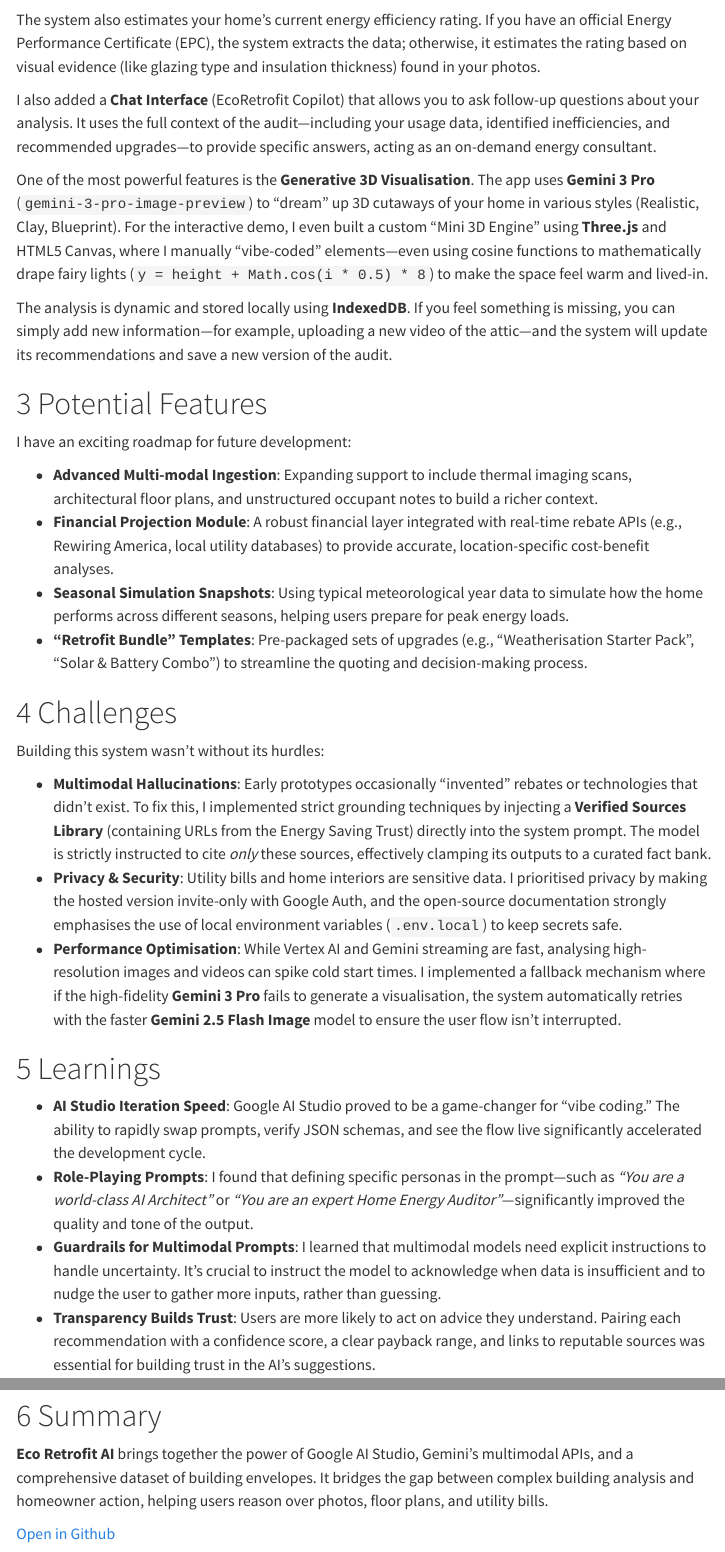
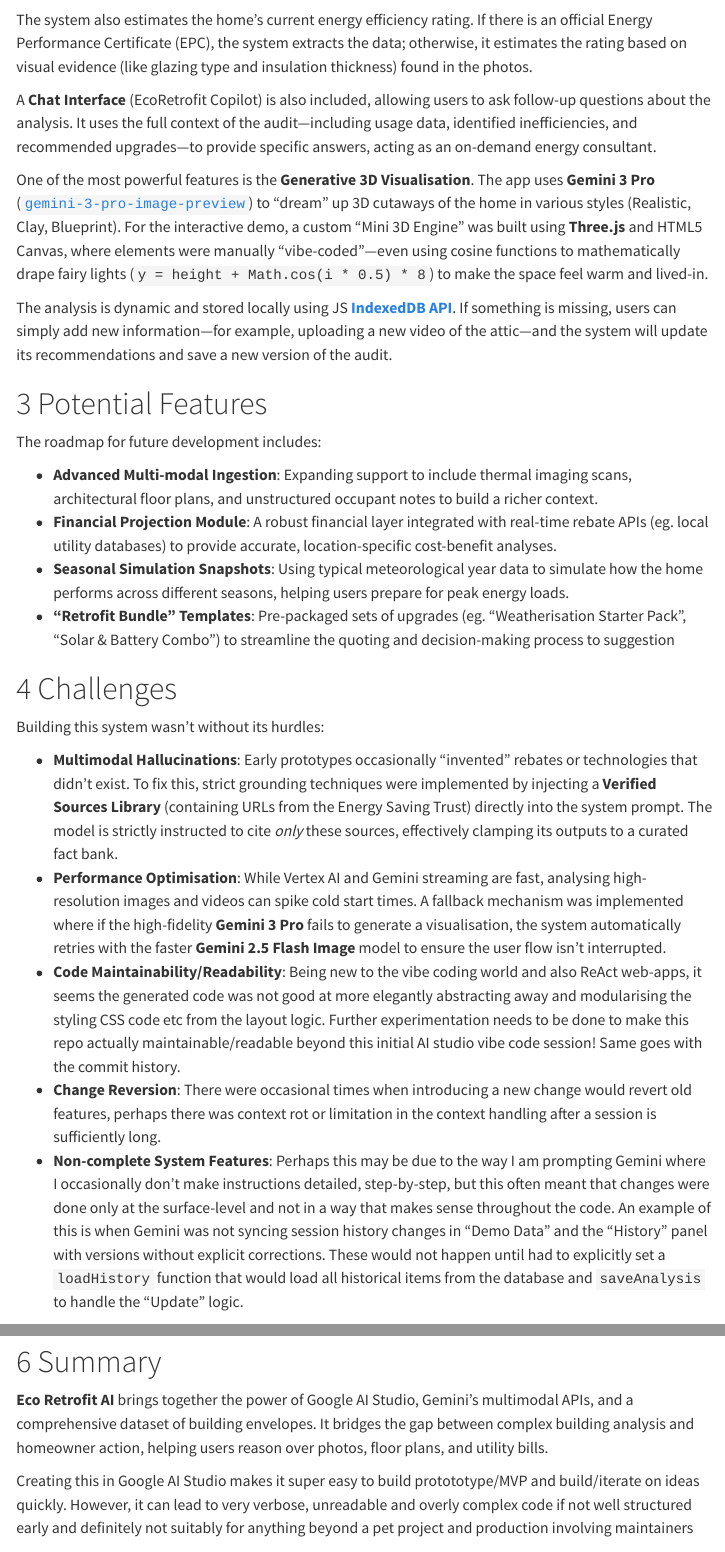
Before and after one commit to charleneleong-ai/ai-intuition, a Quarto document (projects/posts/eco-retrofit-ai/index.qmd): the page in a window 1100 px wide, from 1110 px down, and a second part further down, joined at a grey line. Rendered offline with R 4.5, knitr and Pandoc in place of Quarto, with nearby package versions; menus at the side of the page are left out.

Commit message:
fix: small ecoretrofit post fixes

```diff
--- a/projects/posts/eco-retrofit-ai/index.qmd
+++ b/projects/posts/eco-retrofit-ai/index.qmd
@@ -38,31 +38,30 @@
 
-The system also estimates your home's current energy efficiency rating. If you have an official Energy Performance Certificate (EPC), the system extracts the data; otherwise, it estimates the rating based on visual evidence (like glazing type and insulation thickness) found in your photos.
+The system also estimates the home's current energy efficiency rating. If there is an official Energy Performance Certificate (EPC), the system extracts the data; otherwise, it estimates the rating based on visual evidence (like glazing type and insulation thickness) found in the photos.
 
-I also added a **Chat Interface** (EcoRetrofit Copilot) that allows you to ask follow-up questions about your analysis. It uses the full context of the audit—including your usage data, identified inefficiencies, and recommended upgrades—to provide specific answers, acting as an on-demand energy consultant.
+A **Chat Interface** (EcoRetrofit Copilot) is also included, allowing users to ask follow-up questions about the analysis. It uses the full context of the audit—including usage data, identified inefficiencies, and recommended upgrades—to provide specific answers, acting as an on-demand energy consultant.
 
-One of the most powerful features is the **Generative 3D Visualisation**. The app uses **Gemini 3 Pro** (`gemini-3-pro-image-preview`) to "dream" up 3D cutaways of your home in various styles (Realistic, Clay, Blueprint). For the interactive demo, I even built a custom "Mini 3D Engine" using **Three.js** and HTML5 Canvas, where I manually "vibe-coded" elements—even using cosine functions to mathematically drape fairy lights (`y = height + Math.cos(i * 0.5) * 8`) to make the space feel warm and lived-in.
+One of the most powerful features is the **Generative 3D Visualisation**. The app uses **Gemini 3 Pro** ([`gemini-3-pro-image-preview`](https://docs.cloud.google.com/vertex-ai/generative-ai/docs/models/gemini/3-pro-image)) to "dream" up 3D cutaways of the home in various styles (Realistic, Clay, Blueprint). For the interactive demo, a custom "Mini 3D Engine" was built using **Three.js** and HTML5 Canvas, where elements were manually "vibe-coded"—even using cosine functions to mathematically drape fairy lights (`y = height + Math.cos(i * 0.5) * 8`) to make the space feel warm and lived-in.
 
-The analysis is dynamic and stored locally using **IndexedDB**. If you feel something is missing, you can simply add new information—for example, uploading a new video of the attic—and the system will update its recommendations and save a new version of the audit.
+The analysis is dynamic and stored locally using JS [**IndexedDB API**](https://developer.mozilla.org/en-US/docs/Web/API/IndexedDB_API). If something is missing, users can simply add new information—for example, uploading a new video of the attic—and the system will update its recommendations and save a new version of the audit.
 
 # Potential Features
 
-I have an exciting roadmap for future development:
+The roadmap for future development includes:
 
 -   **Advanced Multi-modal Ingestion**: Expanding support to include thermal imaging scans, architectural floor plans, and unstructured occupant notes to build a richer context.
--   **Financial Projection Module**: A robust financial layer integrated with real-time rebate APIs (e.g., Rewiring America, local utility databases) to provide accurate, location-specific cost-benefit analyses.
+-   **Financial Projection Module**: A robust financial layer integrated with real-time rebate APIs (eg. local utility databases) to provide accurate, location-specific cost-benefit analyses.
 -   **Seasonal Simulation Snapshots**: Using typical meteorological year data to simulate how the home performs across different seasons, helping users prepare for peak energy loads.
--   **"Retrofit Bundle" Templates**: Pre-packaged sets of upgrades (e.g., "Weatherisation Starter Pack", "Solar & Battery Combo") to streamline the quoting and decision-making process.
+-   **"Retrofit Bundle" Templates**: Pre-packaged sets of upgrades (eg. "Weatherisation Starter Pack", "Solar & Battery Combo") to streamline the quoting and decision-making process to suggestion
 
 # Challenges
 
 Building this system wasn't without its hurdles:
 
--   **Multimodal Hallucinations**: Early prototypes occasionally "invented" rebates or technologies that didn't exist. To fix this, I implemented strict grounding techniques by injecting a **Verified Sources Library** (containing URLs from the Energy Saving Trust) directly into the system prompt. The model is strictly instructed to cite *only* these sources, effectively clamping its outputs to a curated fact bank.
--   **Privacy & Security**: Utility bills and home interiors are sensitive data. I prioritised privacy by making the hosted version invite-only with Google Auth, and the open-source documentation strongly emphasises the use of local environment variables (`.env.local`) to keep secrets safe.
--   **Performance Optimisation**: While Vertex AI and Gemini streaming are fast, analysing high-resolution images and videos can spike cold start times. I implemented a fallback mechanism where if the high-fidelity **Gemini 3 Pro** fails to generate a visualisation, the system automatically retries with the faster **Gemini 2.5 Flash Image** model to ensure the user flow isn't interrupted.
+-   **Multimodal Hallucinations**: Early prototypes occasionally "invented" rebates or technologies that didn't exist. To fix this, strict grounding techniques were implemented by injecting a **Verified Sources Library** (containing URLs from the Energy Saving Trust) directly into the system prompt. The model is strictly instructed to cite *only* these sources, effectively clamping its outputs to a curated fact bank.
+-   **Performance Optimisation**: While Vertex AI and Gemini streaming are fast, analysing high-resolution images and videos can spike cold start times. A fallback mechanism was implemented where if the high-fidelity **Gemini 3 Pro** fails to generate a visualisation, the system automatically retries with the faster **Gemini 2.5 Flash Image** model to ensure the user flow isn't interrupted.
+- **Code Maintainability/Readability**: Being new to the vibe coding world and also ReAct web-apps, it seems the generated code was not good at more elegantly abstracting away and modularising the styling CSS code etc from the layout logic. Further experimentation needs to be done to make this repo actually maintainable/readable beyond this initial AI studio vibe code session! Same goes with the commit history.
+- **Change Reversion**: There were occasional times when introducing a new change would revert old features, perhaps there was context rot or limitation in the context handling after a session is sufficiently long.
+- **Non-complete System Features**: Perhaps this may be due to the way I am prompting Gemini where I occasionally don't make instructions detailed, step-by-step, but this often meant that changes were done only at the surface-level and not in a way that makes sense throughout the code. An example of this is when Gemini was not syncing session history changes in "Demo Data" and the "History" panel with versions without explicit corrections. These would not happen until had to explicitly set a `loadHistory` function that would load all historical items from the database and `saveAnalysis` to handle the "Update" logic.
 
 # Learnings
 
--   **AI Studio Iteration Speed**: Google AI Studio proved to be a game-changer for "vibe coding." The ability to rapidly swap prompts, verify JSON schemas, and see the flow live significantly accelerated the development cycle.
--   **Role-Playing Prompts**: I found that defining specific personas in the prompt—such as *"You are a world-class AI Architect"* or *"You are an expert Home Energy Auditor"*—significantly improved the quality and tone of the output.
--   **Guardrails for Multimodal Prompts**: I learned that multimodal models need explicit instructions to handle uncertainty. It's crucial to instruct the model to acknowledge when data is insufficient and to nudge the user to gather more inputs, rather than guessing.
@@ -72,4 +74,6 @@
 
 **Eco Retrofit AI** brings together the power of Google AI Studio, Gemini's multimodal APIs, and a comprehensive dataset of building envelopes. It bridges the gap between complex building analysis and homeowner action, helping users reason over photos, floor plans, and utility bills.
 
+Creating this in Google AI Studio makes it super easy to build protototype/MVP and build/iterate on ideas quickly. However, it can lead to very verbose, unreadable and overly complex code if not well structured early and definitely not suitably for anything beyond a pet project and production involving maintainers other than yourself!
+
 [Open in Github](https://github.com/charleneleong-ai/eco-retrofit-ai)
```
Also changed, not shown: blog/index.qmd (line endings or trailing spaces), projects/posts/eco-retrofit-ai/index.qmd (23 more changed lines), 6 other files.
